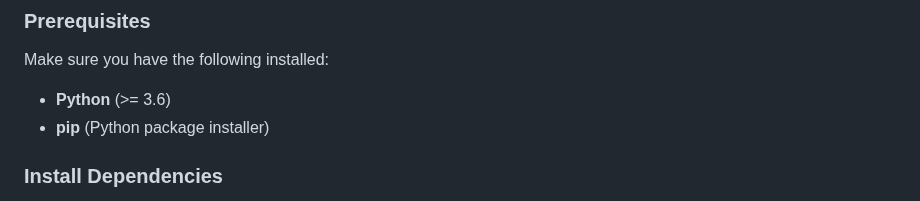
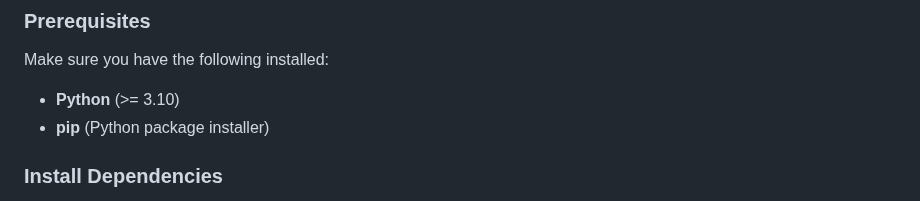
Before and after one commit to lancedalanon/genetic-algorithm-cloud-computing, a Markdown page: README.md, the part around the change. Drawn GitHub-style.

```diff
--- a/README.md
+++ b/README.md
@@ -31,7 +31,7 @@ This project demonstrates the application of genetic algorithms for real-time da
 
 Make sure you have the following installed:
 
-- **Python** (>= 3.6)
+- **Python** (>= 3.10)
 - **pip** (Python package installer)
 
 ### Install Dependencies
```
